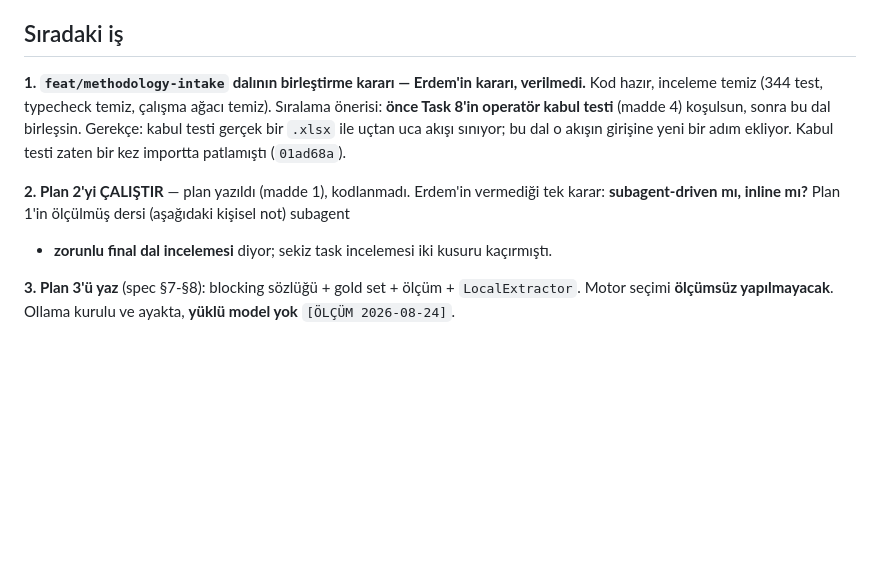
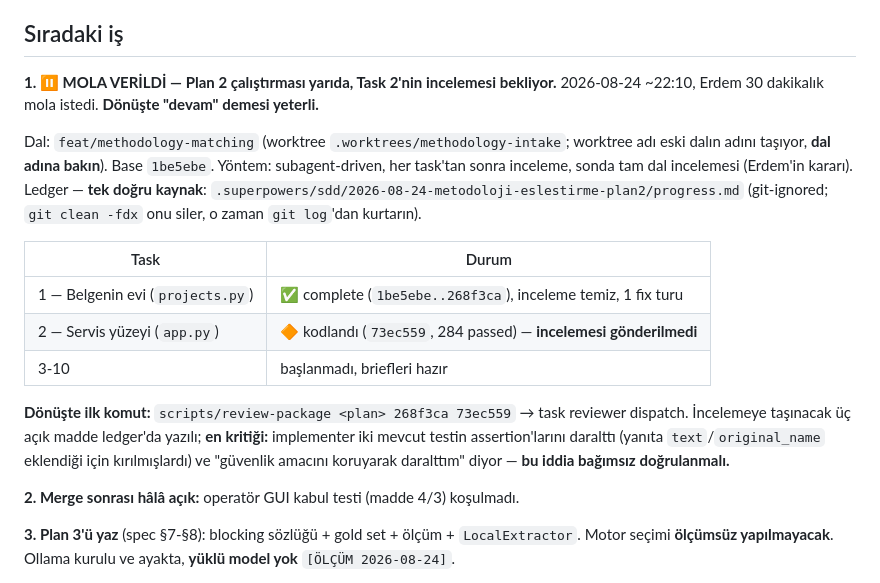
Before and after one commit to grogureis/biostat-studio, a Markdown page: docs/STATE.md, the part around the change. Rendered like a GitHub page; blank space fills up the shorter version.

Commit message:
docs: record the Plan 2 execution pause point
Co-Authored-By: Claude Opus 5 <noreply@anthropic.com>

```diff
--- a/docs/STATE.md
+++ b/docs/STATE.md
@@ -355,15 +355,27 @@ raporlandı, `8f` tarafından git ile doğrulanıp yazıldı. 1b Task 8'i uygula
 
 ## Sıradaki iş
 
-**1. `feat/methodology-intake` dalının birleştirme kararı — Erdem'in kararı, verilmedi.**
-Kod hazır, inceleme temiz (344 test, typecheck temiz, çalışma ağacı temiz).
-Sıralama önerisi: **önce Task 8'in operatör kabul testi** (madde 4) koşulsun, sonra bu dal
-birleşsin. Gerekçe: kabul testi gerçek bir `.xlsx` ile uçtan uca akışı sınıyor; bu dal o akışın
-girişine yeni bir adım ekliyor. Kabul testi zaten bir kez importta patlamıştı (`01ad68a`).
+**1. ⏸️ MOLA VERİLDİ — Plan 2 çalıştırması yarıda, Task 2'nin incelemesi bekliyor.**
+2026-08-24 ~22:10, Erdem 30 dakikalık mola istedi. **Dönüşte "devam" demesi yeterli.**
 
-**2. Plan 2'yi ÇALIŞTIR** — plan yazıldı (madde 1), kodlanmadı. Erdem'in vermediği tek karar:
-**subagent-driven mı, inline mı?** Plan 1'in ölçülmüş dersi (aşağıdaki kişisel not) subagent
-+ **zorunlu final dal incelemesi** diyor; sekiz task incelemesi iki kusuru kaçırmıştı.
+Dal: `feat/methodology-matching` (worktree `.worktrees/methodology-intake`; worktree adı eski
+dalın adını taşıyor, **dal adına bakın**). Base `1be5ebe`.
+Yöntem: subagent-driven, her task'tan sonra inceleme, sonda tam dal incelemesi (Erdem'in kararı).
+Ledger — **tek doğru kaynak**: `.superpowers/sdd/2026-08-24-metodoloji-eslestirme-plan2/progress.md`
+(git-ignored; `git clean -fdx` onu siler, o zaman `git log`'dan kurtarın).
+
+| Task | Durum |
+|---|---|
+| 1 — Belgenin evi (`projects.py`) | ✅ complete (`1be5ebe..268f3ca`), inceleme temiz, 1 fix turu |
+| 2 — Servis yüzeyi (`app.py`) | 🔶 kodlandı (`73ec559`, 284 passed) — **incelemesi gönderilmedi** |
+| 3-10 | başlanmadı, briefleri hazır |
+
+**Dönüşte ilk komut:** `scripts/review-package <plan> 268f3ca 73ec559` → task reviewer dispatch.
+İncelemeye taşınacak üç açık madde ledger'da yazılı; **en kritiği:** implementer iki mevcut
+testin assertion'larını daralttı (yanıta `text`/`original_name` eklendiği için kırılmışlardı) ve
+"güvenlik amacını koruyarak daralttım" diyor — **bu iddia bağımsız doğrulanmalı.**
+
+**2. Merge sonrası hâlâ açık:** operatör GUI kabul testi (madde 4/3) koşulmadı.
 
 **3. Plan 3'ü yaz** (spec §7-§8): blocking sözlüğü + gold set + ölçüm + `LocalExtractor`.
 Motor seçimi **ölçümsüz yapılmayacak**. Ollama kurulu ve ayakta, **yüklü model yok**
```
